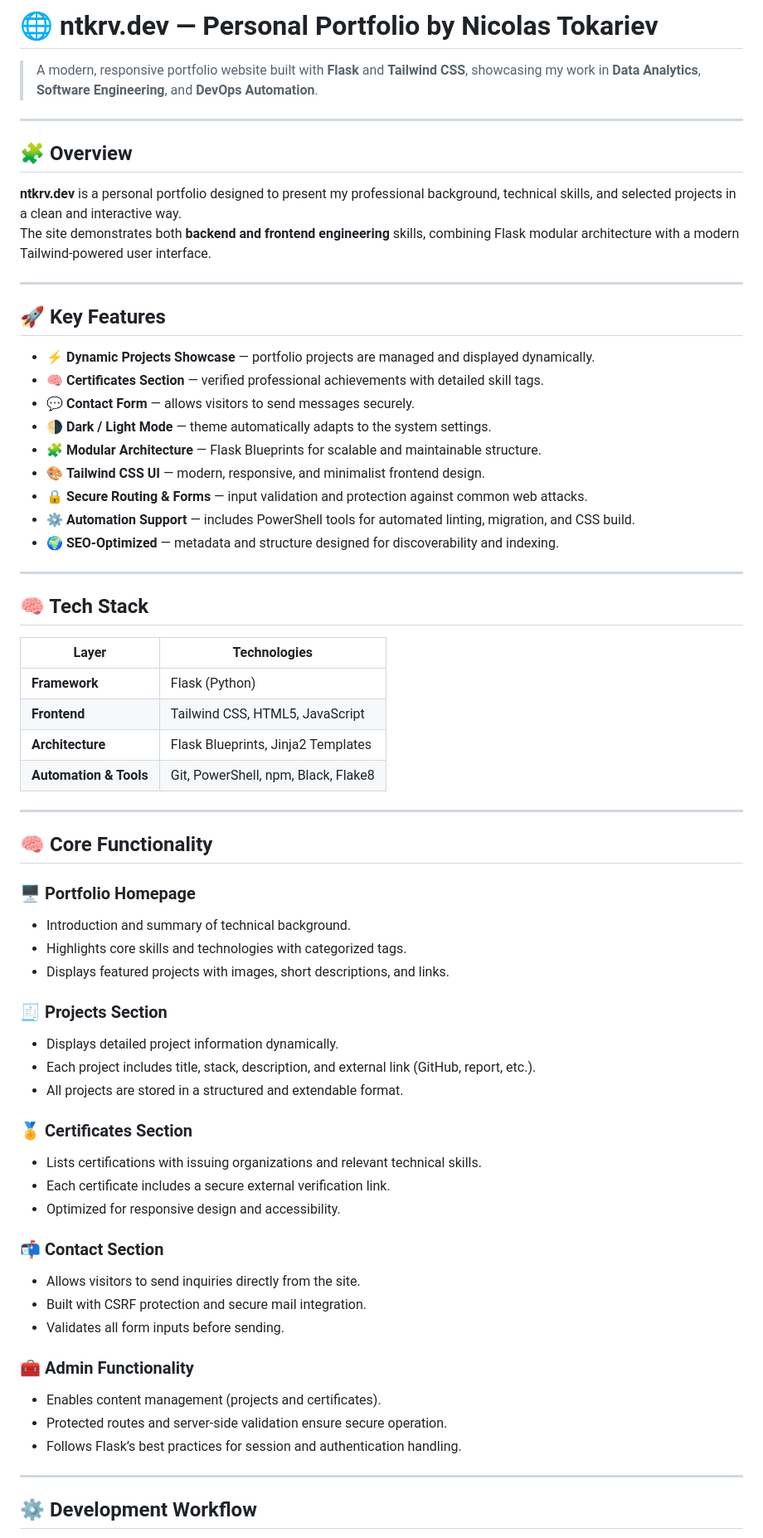
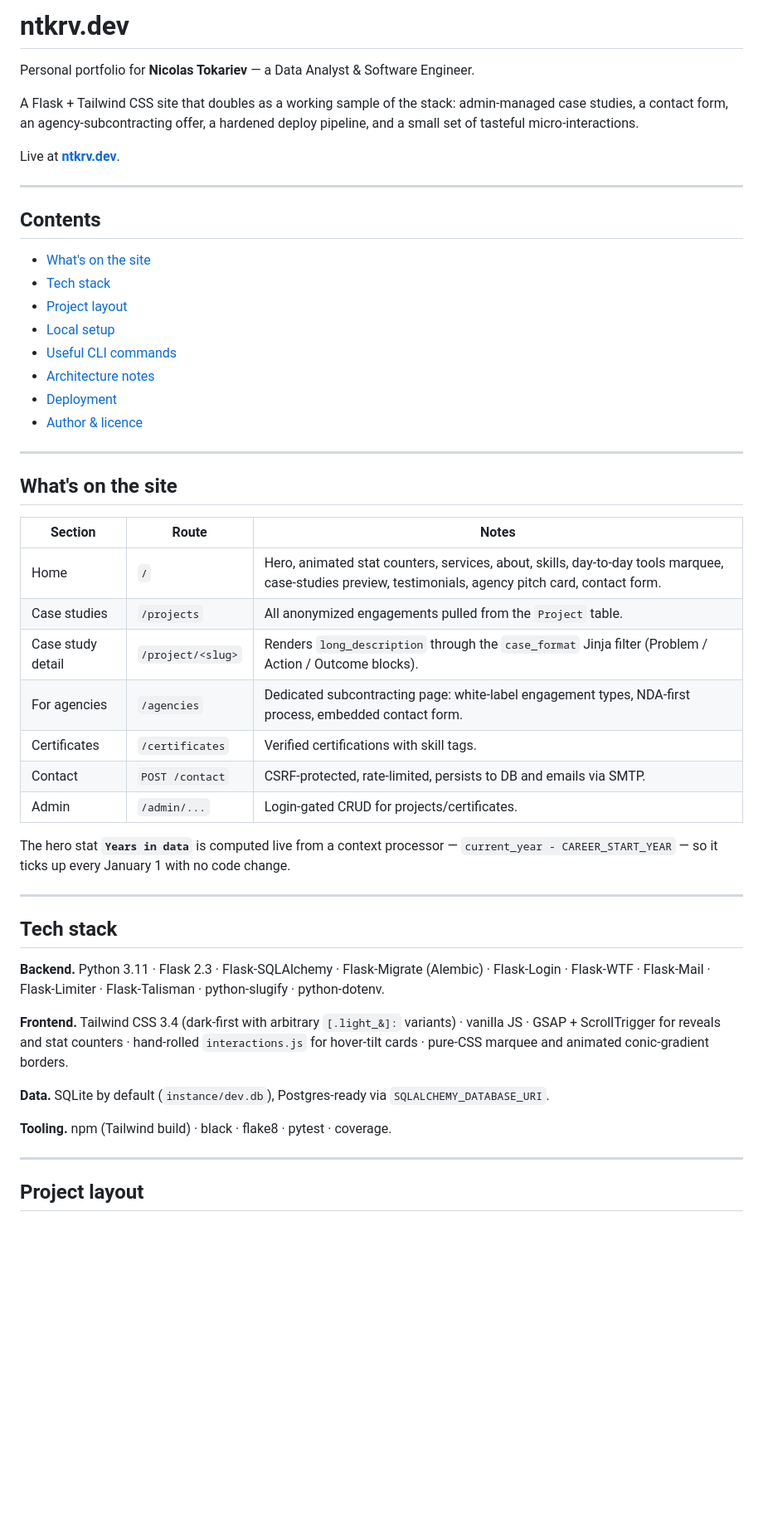
Before and after one commit to ntkrv/personal_website, a Markdown page: README.md, the part around one of its changes. Shown at 83% size. GitHub-like rendering; blank space fills up the shorter version.

```diff
--- a/README.md
+++ b/README.md
@@ -1,68 +1,63 @@
-# 🌐 ntkrv.dev — Personal Portfolio by Nicolas Tokariev
+# ntkrv.dev
 
-> A modern, responsive portfolio website built with **Flask** and **Tailwind CSS**, showcasing my work in **Data Analytics**, **Software Engineering**, and **DevOps Automation**.
+Personal portfolio for **Nicolas Tokariev** — a Data Analyst & Software Engineer.
+
+A Flask + Tailwind CSS site that doubles as a working sample of the stack:
+admin-managed case studies, a contact form, an agency-subcontracting offer,
+a hardened deploy pipeline, and a small set of tasteful micro-interactions.
+
+Live at **[ntkrv.dev](https://ntkrv.dev)**.
 
 ---
 
-## 🧩 Overview
+## Contents
 
-**ntkrv.dev** is a personal portfolio designed to present my professional background, technical skills, and selected projects in a clean and interactive way.
-The site demonstrates both **backend and frontend engineering** skills, combining Flask modular architecture with a modern Tailwind-powered user interface.
+- [What's on the site](#whats-on-the-site)
+- [Tech stack](#tech-stack)
+- [Project layout](#project-layout)
+- [Local setup](#local-setup)
+- [Useful CLI commands](#useful-cli-commands)
+- [Architecture notes](#architecture-notes)
+- [Deployment](#deployment)
+- [Author & licence](#author--licence)
 
 ---
 
-## 🚀 Key Features
+## What's on the site
 
-- ⚡ **Dynamic Projects Showcase** — portfolio projects are managed and displayed dynamically.
-- 🧠 **Certificates Section** — verified professional achievements with detailed skill tags.
-- 💬 **Contact Form** — allows visitors to send messages securely.
-- 🌗 **Dark / Light Mode** — theme automatically adapts to the system settings.
-- 🧩 **Modular Architecture** — Flask Blueprints for scalable and maintainable structure.
-- 🎨 **Tailwind CSS UI** — modern, responsive, and minimalist frontend design.
-- 🔒 **Secure Routing & Forms** — input validation and protection against common web attacks.
-- ⚙️ **Automation Support** — includes PowerShell tools for automated linting, migration, and CSS build.
-- 🌍 **SEO-Optimized** — metadata and structure designed for discoverability and indexing.
+| Section | Route | Notes |
+| --- | --- | --- |
+| Home | `/` | Hero, animated stat counters, services, about, skills, day-to-day tools marquee, case-studies preview, testimonials, agency pitch card, contact form. |
+| Case studies | `/projects` | All anonymized engagements pulled from the `Project` table. |
+| Case study detail | `/project/<slug>` | Renders `long_description` through the `case_format` Jinja filter (Problem / Action / Outcome blocks). |
+| For agencies | `/agencies` | Dedicated subcontracting page: white-label engagement types, NDA-first process, embedded contact form. |
+| Certificates | `/certificates` | Verified certifications with skill tags. |
+| Contact | `POST /contact` | CSRF-protected, rate-limited, persists to DB and emails via SMTP. |
+| Admin | `/admin/...` | Login-gated CRUD for projects/certificates. |
+
+The hero stat **`Years in data`** is computed live from a context processor —
+`current_year - CAREER_START_YEAR` — so it ticks up every January 1 with no
+code change.
 
 ---
 
-## 🧠 Tech Stack
+## Tech stack
 
-| Layer | Technologies |
-|--------|---------------|
-| **Framework** | Flask (Python) |
-| **Frontend** | Tailwind CSS, HTML5, JavaScript |
-| **Architecture** | Flask Blueprints, Jinja2 Templates |
-| **Automation & Tools** | Git, PowerShell, npm, Black, Flake8 |
+**Backend.** Python 3.11 · Flask 2.3 · Flask-SQLAlchemy · Flask-Migrate
+(Alembic) · Flask-Login · Flask-WTF · Flask-Mail · Flask-Limiter ·
+Flask-Talisman · python-slugify · python-dotenv.
 
----
-## 🧠 Core Functionality
+**Frontend.** Tailwind CSS 3.4 (dark-first with arbitrary `[.light_&]:`
+variants) · vanilla JS · GSAP + ScrollTrigger for reveals and stat counters
+· hand-rolled `interactions.js` for hover-tilt cards · pure-CSS marquee
+and animated conic-gradient borders.
 
-### 🖥️ Portfolio Homepage
-- Introduction and summary of technical background.
-- Highlights core skills and technologies with categorized tags.
-- Displays featured projects with images, short descriptions, and links.
+**Data.** SQLite by default (`instance/dev.db`), Postgres-ready via
+`SQLALCHEMY_DATABASE_URI`.
 
-### 🧾 Projects Section
-- Displays detailed project information dynamically.
-- Each project includes title, stack, description, and external link (GitHub, report, etc.).
-- All projects are stored in a structured and extendable format.
-
-### 🏅 Certificates Section
-- Lists certifications with issuing organizations and relevant technical skills.
-- Each certificate includes a secure external verification link.
-- Optimized for responsive design and accessibility.
-
-### 📬 Contact Section
-- Allows visitors to send inquiries directly from the site.
-- Built with CSRF protection and secure mail integration.
-- Validates all form inputs before sending.
-
-### 🧰 Admin Functionality
-- Enables content management (projects and certificates).
-- Protected routes and server-side validation ensure secure operation.
-- Follows Flask’s best practices for session and authentication handling.
+**Tooling.** npm (Tailwind build) · black · flake8 · pytest · coverage.
 
 ---
 
-## ⚙️ Development Workflow
+## Project layout
 
```
Also changed, not shown: other parts of README.md (+207 -29 lines).
